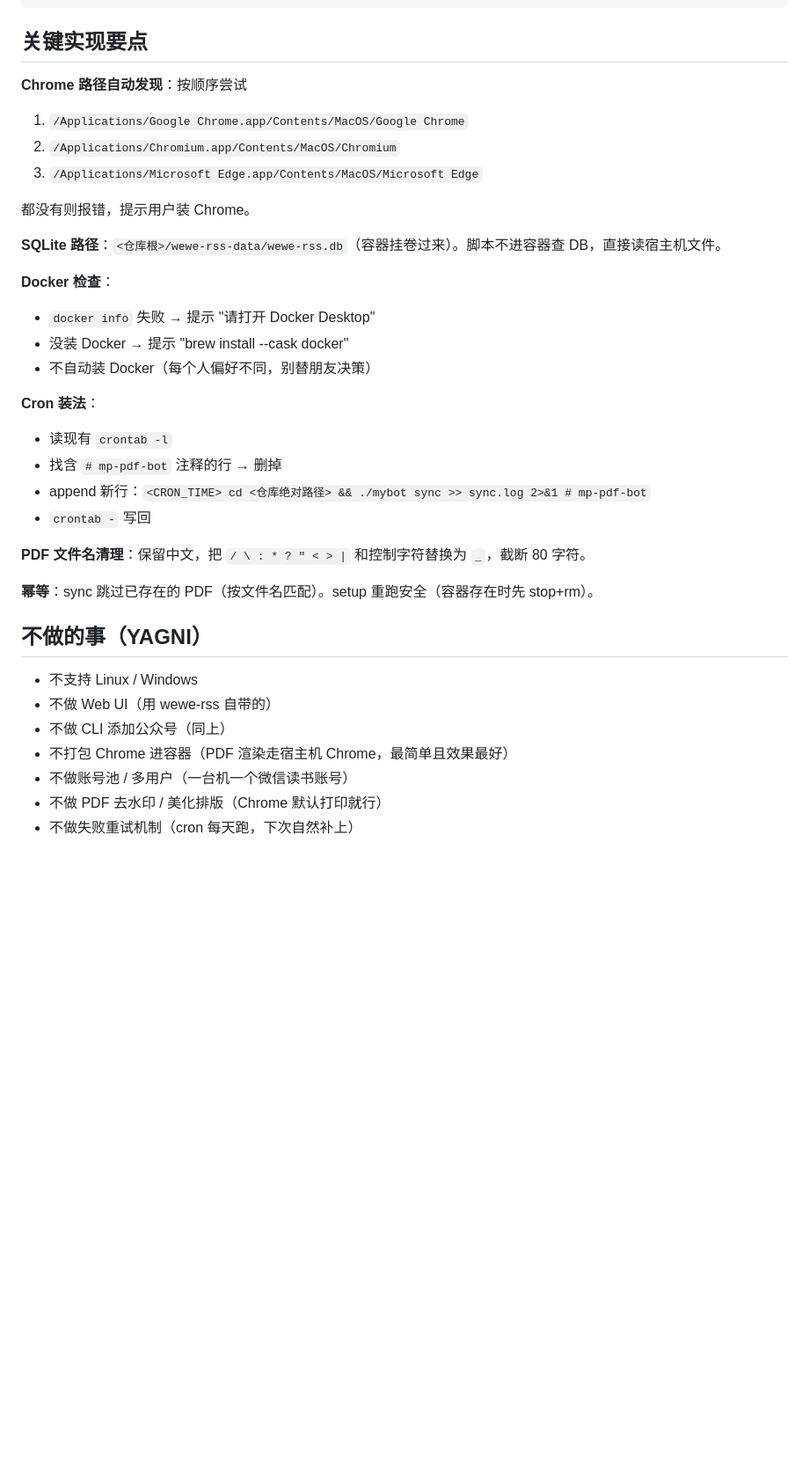
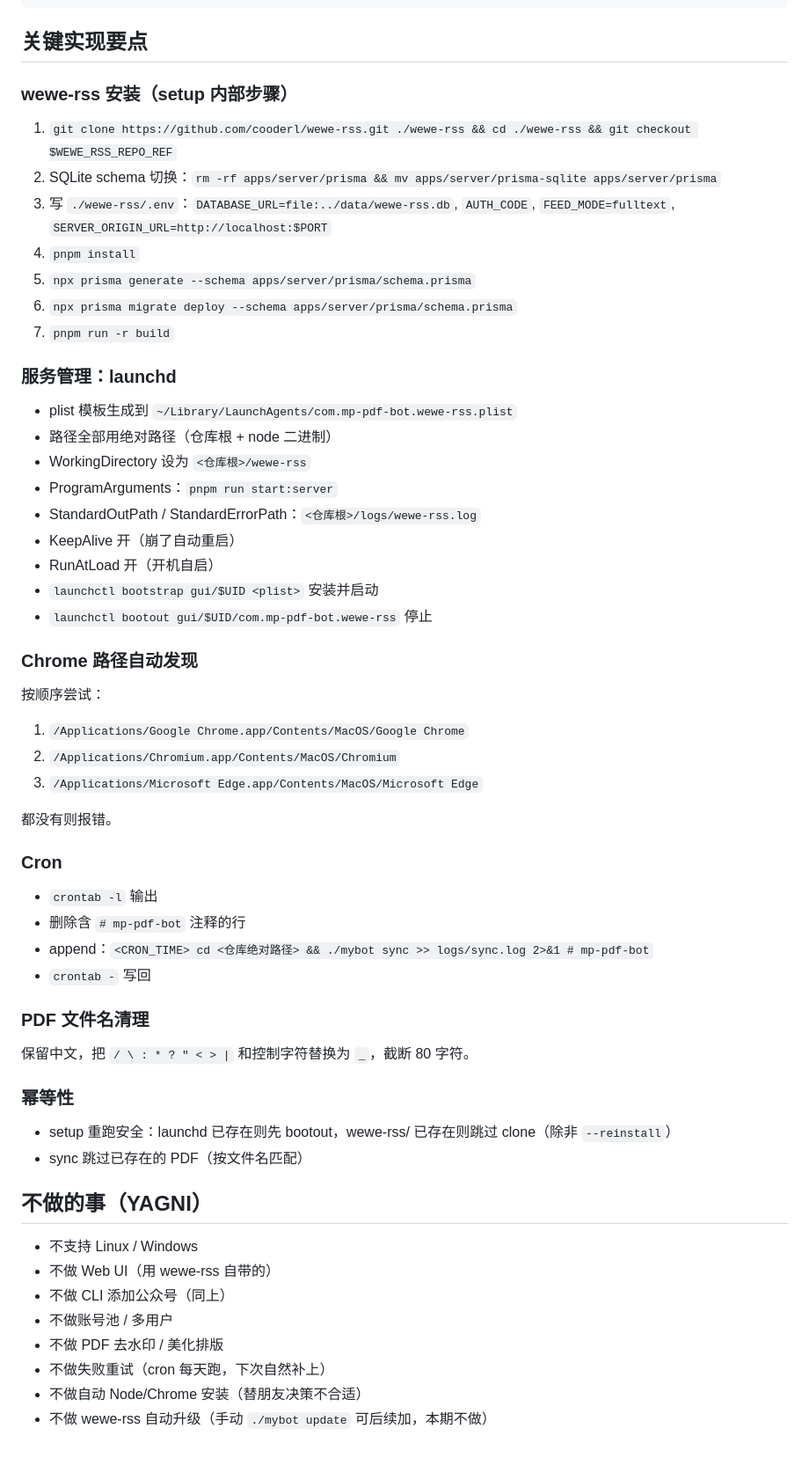
Before and after one commit to Kidz0419/mp-pdf-bot, a Markdown page: docs/2026-05-07-design.md, the part around one of its changes. Shown at 88% size. Drawn GitHub-style; blank space fills up the shorter version.

Commit message:
docs: rewrite design — drop Docker, switch to Node.js local install

```diff
--- a/docs/2026-05-07-design.md
+++ b/docs/2026-05-07-design.md
@@ -52,36 +71,60 @@ CRON_TIME="0 18 * * *"
 
 ## 关键实现要点
 
-**Chrome 路径自动发现**：按顺序尝试
+### wewe-rss 安装（setup 内部步骤）
+
+1. `git clone https://github.com/cooderl/wewe-rss.git ./wewe-rss && cd ./wewe-rss && git checkout $WEWE_RSS_REPO_REF`
+2. SQLite schema 切换：`rm -rf apps/server/prisma && mv apps/server/prisma-sqlite apps/server/prisma`
+3. 写 `./wewe-rss/.env`：`DATABASE_URL=file:../data/wewe-rss.db`, `AUTH_CODE`, `FEED_MODE=fulltext`, `SERVER_ORIGIN_URL=http://localhost:$PORT`
+4. `pnpm install`
+5. `npx prisma generate --schema apps/server/prisma/schema.prisma`
+6. `npx prisma migrate deploy --schema apps/server/prisma/schema.prisma`
+7. `pnpm run -r build`
+
+### 服务管理：launchd
+
+- plist 模板生成到 `~/Library/LaunchAgents/com.mp-pdf-bot.wewe-rss.plist`
+- 路径全部用绝对路径（仓库根 + node 二进制）
+- WorkingDirectory 设为 `<仓库根>/wewe-rss`
+- ProgramArguments：`pnpm run start:server`
+- StandardOutPath / StandardErrorPath：`<仓库根>/logs/wewe-rss.log`
+- KeepAlive 开（崩了自动重启）
+- RunAtLoad 开（开机自启）
+- `launchctl bootstrap gui/$UID <plist>` 安装并启动
+- `launchctl bootout gui/$UID/com.mp-pdf-bot.wewe-rss` 停止
+
+### Chrome 路径自动发现
+
+按顺序尝试：
 1. `/Applications/Google Chrome.app/Contents/MacOS/Google Chrome`
 2. `/Applications/Chromium.app/Contents/MacOS/Chromium`
 3. `/Applications/Microsoft Edge.app/Contents/MacOS/Microsoft Edge`
 
-都没有则报错，提示用户装 Chrome。
+都没有则报错。
 
-**SQLite 路径**：`<仓库根>/wewe-rss-data/wewe-rss.db`（容器挂卷过来）。脚本不进容器查 DB，直接读宿主机文件。
+### Cron
 
-**Docker 检查**：
-- `docker info` 失败 → 提示 "请打开 Docker Desktop"
-- 没装 Docker → 提示 "brew install --cask docker"
-- 不自动装 Docker（每个人偏好不同，别替朋友决策）
-
-**Cron 装法**：
-- 读现有 `crontab -l`
-- 找含 `# mp-pdf-bot` 注释的行 → 删掉
-- append 新行：`<CRON_TIME> cd <仓库绝对路径> && ./mybot sync >> sync.log 2>&1 # mp-pdf-bot`
+- `crontab -l` 输出
+- 删除含 `# mp-pdf-bot` 注释的行
+- append：`<CRON_TIME> cd <仓库绝对路径> && ./mybot sync >> logs/sync.log 2>&1 # mp-pdf-bot`
 - `crontab -` 写回
 
-**PDF 文件名清理**：保留中文，把 `/ \ : * ? " < > |` 和控制字符替换为 `_`，截断 80 字符。
+### PDF 文件名清理
 
-**幂等**：sync 跳过已存在的 PDF（按文件名匹配）。setup 重跑安全（容器存在时先 stop+rm）。
+保留中文，把 `/ \ : * ? " < > |` 和控制字符替换为 `_`，截断 80 字符。
+
+### 幂等性
+
+- setup 重跑安全：launchd 已存在则先 bootout，wewe-rss/ 已存在则跳过 clone（除非 `--reinstall`）
+- sync 跳过已存在的 PDF（按文件名匹配）
 
 ## 不做的事（YAGNI）
 
 - 不支持 Linux / Windows
 - 不做 Web UI（用 wewe-rss 自带的）
 - 不做 CLI 添加公众号（同上）
-- 不打包 Chrome 进容器（PDF 渲染走宿主机 Chrome，最简单且效果最好）
-- 不做账号池 / 多用户（一台机一个微信读书账号）
-- 不做 PDF 去水印 / 美化排版（Chrome 默认打印就行）
-- 不做失败重试机制（cron 每天跑，下次自然补上）
+- 不做账号池 / 多用户
+- 不做 PDF 去水印 / 美化排版
+- 不做失败重试（cron 每天跑，下次自然补上）
+- 不做自动 Node/Chrome 安装（替朋友决策不合适）
+- 不做 wewe-rss 自动升级（手动 `./mybot update` 可后续加，本期不做）
```
Also changed, not shown: other parts of docs/2026-05-07-design.md (+32 -13 lines).
